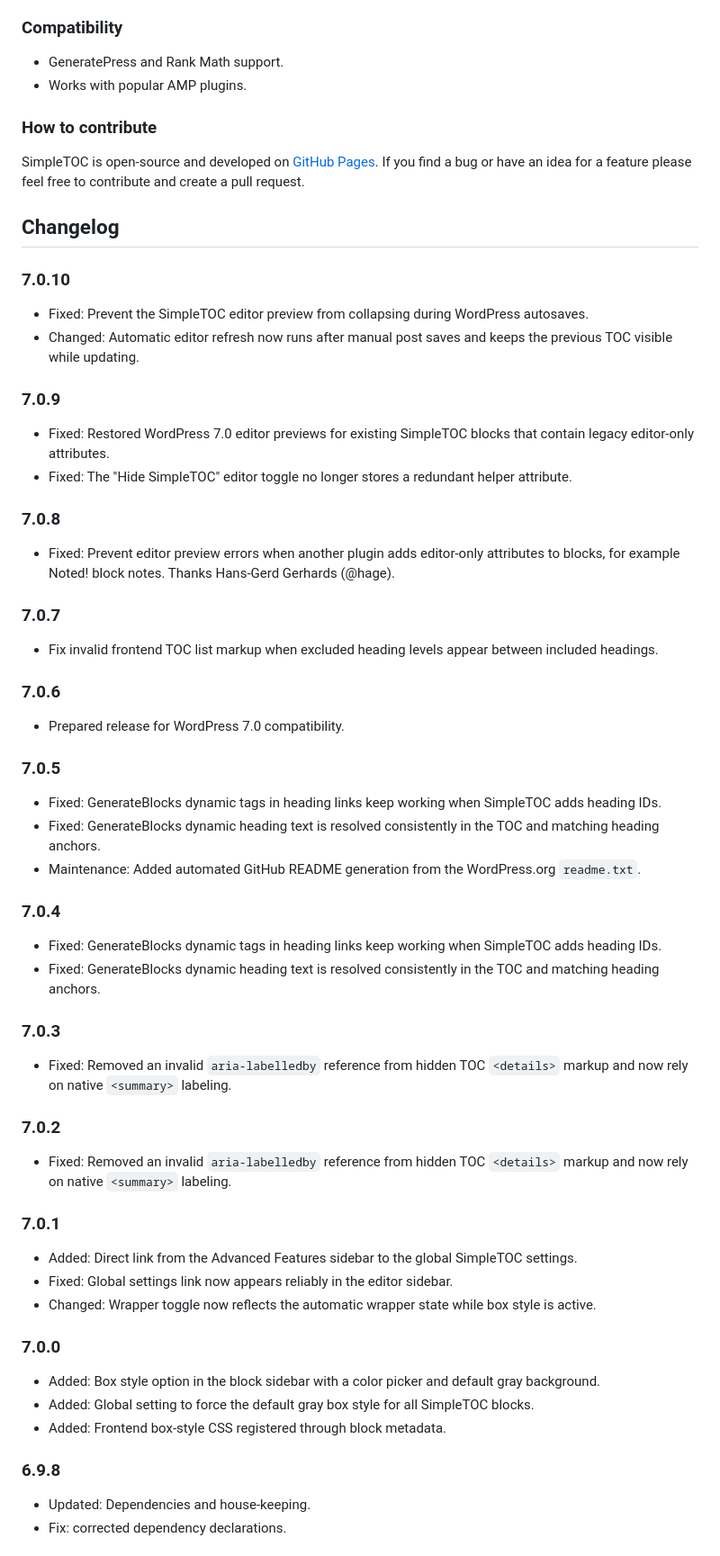
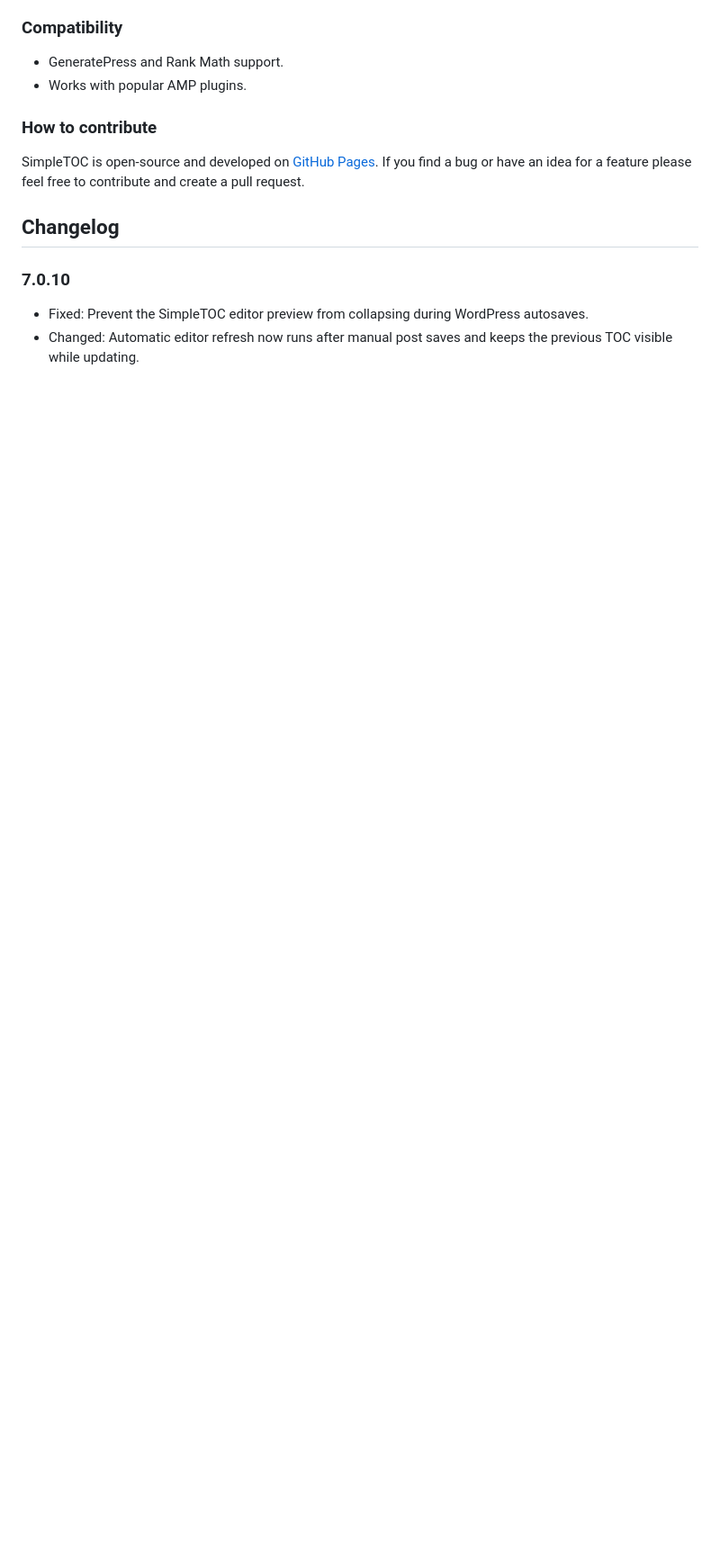
Before and after one commit to mtoensing/simpletoc, a Markdown page: README.md, the part around one of its changes. Shown at 90% size. Drawn GitHub-style; blank space fills up the shorter version.

Commit message:
Update README.md from readme.txt

```diff
--- a/README.md
+++ b/README.md
@@ -76,46 +76,3 @@ SimpleTOC is open-source and developed on [GitHub Pages](https://github.com/mtoe
 * Fixed: Prevent the SimpleTOC editor preview from collapsing during WordPress autosaves.
 * Changed: Automatic editor refresh now runs after manual post saves and keeps the previous TOC visible while updating.
 
-### 7.0.9 ###
-* Fixed: Restored WordPress 7.0 editor previews for existing SimpleTOC blocks that contain legacy editor-only attributes.
-* Fixed: The "Hide SimpleTOC" editor toggle no longer stores a redundant helper attribute.
-
-### 7.0.8 ###
-* Fixed: Prevent editor preview errors when another plugin adds editor-only attributes to blocks, for example Noted! block notes. Thanks Hans-Gerd Gerhards (@hage).
-
-### 7.0.7 ###
-* Fix invalid frontend TOC list markup when excluded heading levels appear between included headings.
-
-### 7.0.6 ###
-* Prepared release for WordPress 7.0 compatibility.
-
-
-### 7.0.5 ###
-* Fixed: GenerateBlocks dynamic tags in heading links keep working when SimpleTOC adds heading IDs.
-* Fixed: GenerateBlocks dynamic heading text is resolved consistently in the TOC and matching heading anchors.
-* Maintenance: Added automated GitHub README generation from the WordPress.org `readme.txt`.
-
-### 7.0.4 ###
-* Fixed: GenerateBlocks dynamic tags in heading links keep working when SimpleTOC adds heading IDs.
-* Fixed: GenerateBlocks dynamic heading text is resolved consistently in the TOC and matching heading anchors.
-
-### 7.0.3 ###
-* Fixed: Removed an invalid `aria-labelledby` reference from hidden TOC `<details>` markup and now rely on native `<summary>` labeling.
-
-### 7.0.2 ###
-* Fixed: Removed an invalid `aria-labelledby` reference from hidden TOC `<details>` markup and now rely on native `<summary>` labeling.
-
-### 7.0.1 ###
-* Added: Direct link from the Advanced Features sidebar to the global SimpleTOC settings.
-* Fixed: Global settings link now appears reliably in the editor sidebar.
-* Changed: Wrapper toggle now reflects the automatic wrapper state while box style is active.
-
-### 7.0.0 ###
-* Added: Box style option in the block sidebar with a color picker and default gray background.
-* Added: Global setting to force the default gray box style for all SimpleTOC blocks.
-* Added: Frontend box-style CSS registered through block metadata.
-
-### 6.9.8 ###
-* Updated: Dependencies and house-keeping.
-* Fix: corrected dependency declarations.
-
```
Also changed, not shown: other parts of README.md (+0 -26 lines).
